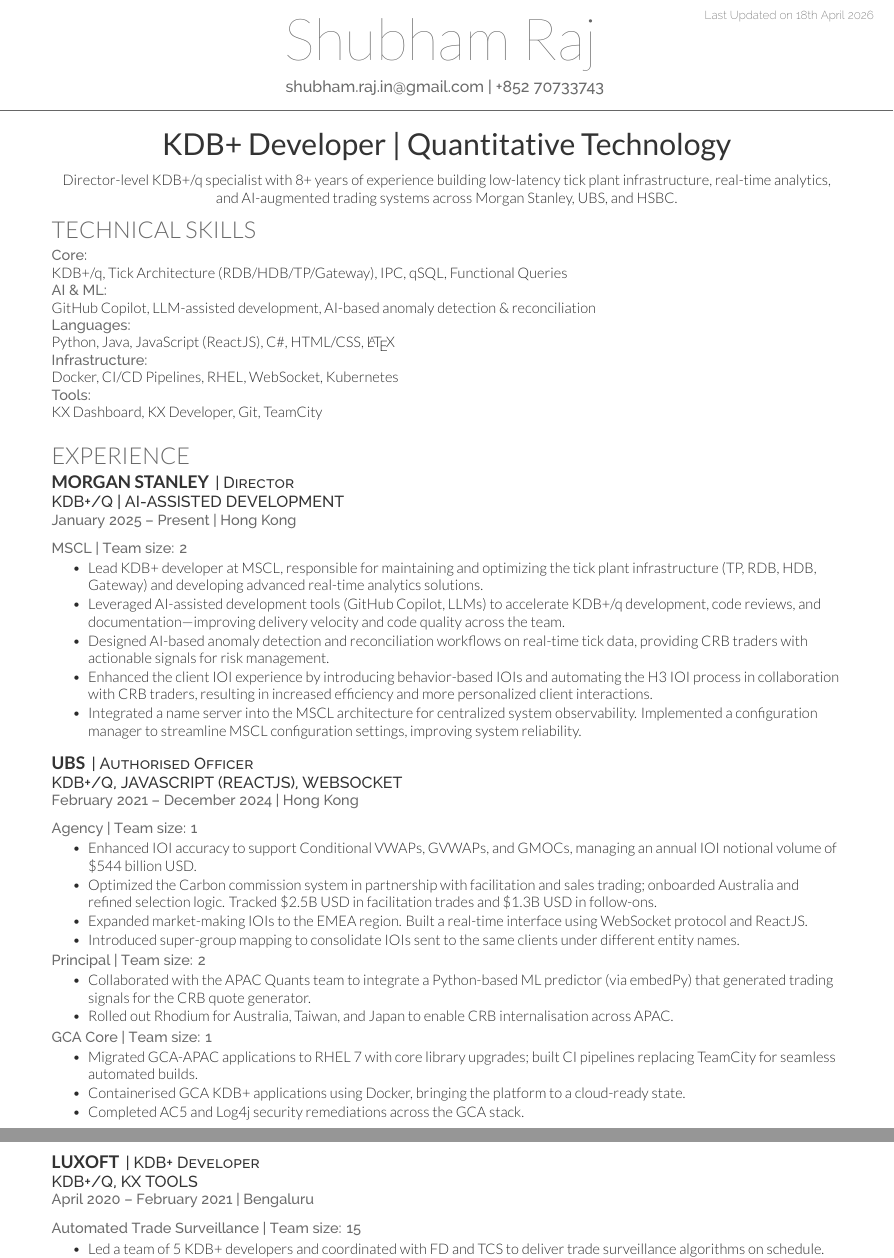
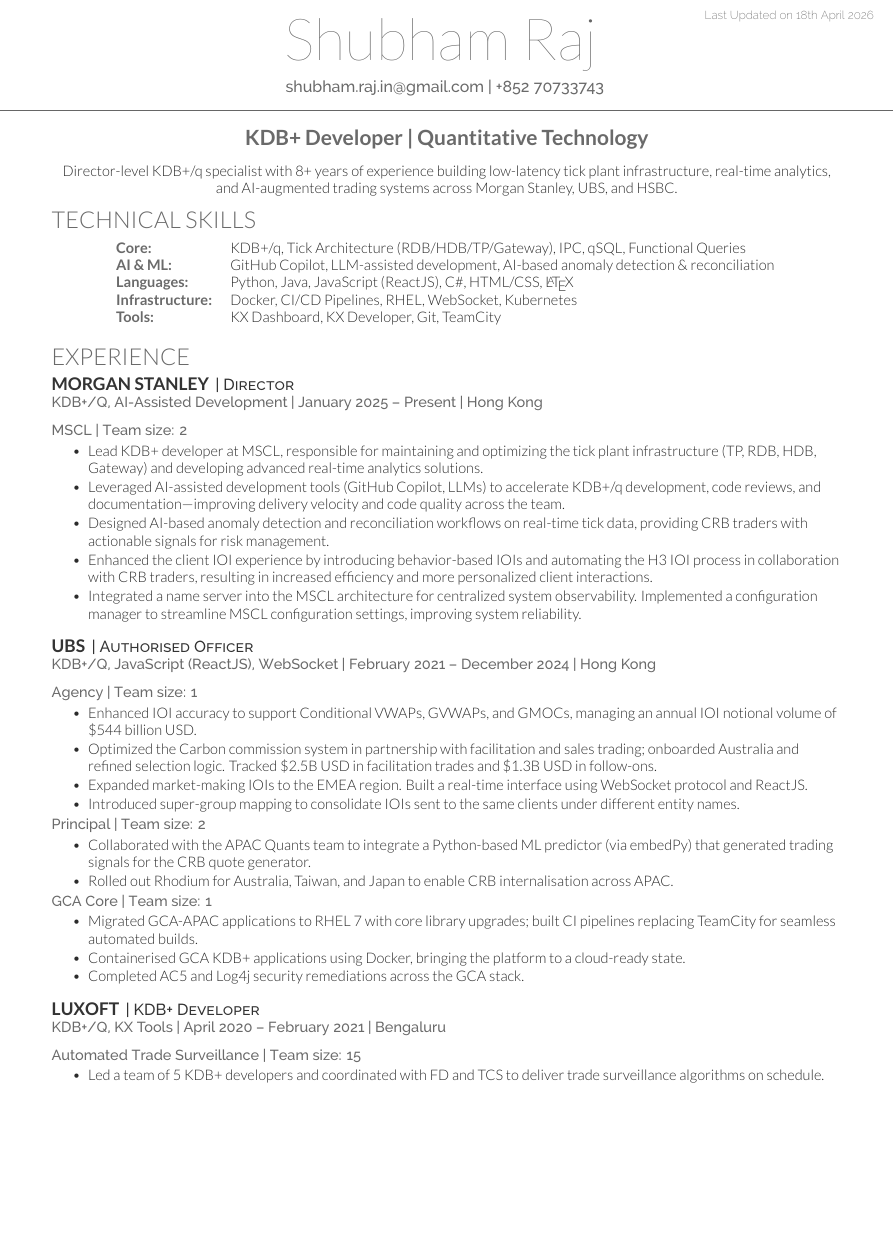
Before and after one commit to fabpotato/resume, a LaTeX CV (resumeEn.tex, which reads deedy-resume-openfont.cls): two parts of pages 1 and 2 of 2 before the commit and part of page 1 of 2 after it, the two joined at a grey line, cut so that both start at the same text, the shorter picture padded with empty space. Compiled offline with XeLaTeX.

Commit message:
update to res enhance

```diff
--- a/deedy-resume-openfont.cls
+++ b/deedy-resume-openfont.cls
@@ -28,7 +28,7 @@
 \defaultfontfeatures{Mapping=tex-text}
 \setmainfont[Color=primary, Path = fonts/lato/]{Lato-Lig}
 \setsansfont[Scale=MatchLowercase,Mapping=tex-text, Path = fonts/raleway/]{Raleway-ExtraLight}
-\newcommand{\custombold}[1]{\color{subheadings}\fontspec[Path = fonts/lato/]{Lato-Reg}\selectfont #1 \normalfont}
+\newcommand{\custombold}[1]{\color{headings}\fontspec[Path = fonts/lato/]{Lato-Bol}\selectfont #1 \normalfont}
 
 % Date command
 \setlength{\TPHorizModule}{1mm}
@@ -71,6 +71,7 @@
 
 % Location command
 \newcommand{\location}[1]{\color{headings}\raggedright\fontspec[Path = fonts/raleway/]{Raleway-Medium}\fontsize{10pt}{12pt}\selectfont {#1\\} \normalfont}
+\newcommand{\locationinline}[1]{\color{headings}\raggedright\fontspec[Path = fonts/raleway/]{Raleway-Medium}\fontsize{10pt}{12pt}\selectfont {#1} \normalfont}
 
 % Section seperators command
 \newcommand{\sectionsep}[0]{\vspace{8pt}}
--- a/resumeEn.tex
+++ b/resumeEn.tex
@@ -27,11 +27,13 @@
 %%%%%%%%%%%%%%%%%%%%%%%%%%%%%%%%%%%%%%
 
 \section{Technical Skills}
-\location{Core:} KDB+/q, Tick Architecture (RDB/HDB/TP/Gateway), IPC, qSQL, Functional Queries \\
-\location{AI \& ML:} GitHub Copilot, LLM-assisted development, AI-based anomaly detection \& reconciliation \\
-\location{Languages:} Python, Java, JavaScript (ReactJS), C\#, HTML/CSS, \LaTeX \\
-\location{Infrastructure:} Docker, CI/CD Pipelines, RHEL, WebSocket, Kubernetes \\
-\location{Tools:} KX Dashboard, KX Developer, Git, TeamCity
+\begin{tabular}{@{} l @{\hspace{1em}} l @{}}
+\custombold{Core:} & KDB+/q, Tick Architecture (RDB/HDB/TP/Gateway), IPC, qSQL, Functional Queries \\
+\custombold{AI \& ML:} & GitHub Copilot, LLM-assisted development, AI-based anomaly detection \& reconciliation \\
+\custombold{Languages:} & Python, Java, JavaScript (ReactJS), C\#, HTML/CSS, \LaTeX \\
+\custombold{Infrastructure:} & Docker, CI/CD Pipelines, RHEL, WebSocket, Kubernetes \\
+\custombold{Tools:} & KX Dashboard, KX Developer, Git, TeamCity \\
+\end{tabular}
 \sectionsep
 
 %%%%%%%%%%%%%%%%%%%%%%%%%%%%%%%%%%%%%%
@@ -42,9 +44,7 @@
 
 \runsubsection{MORGAN STANLEY}
 \descript{| Director}
-\runsubsection{}
-\descript{KDB+/Q | AI-ASSISTED DEVELOPMENT}
-\location{January 2025 – Present | Hong Kong}
+\location{KDB+/Q, AI-Assisted Development | January 2025 – Present | Hong Kong}
 \vspace{\topsep}
 
 \location{MSCL | Team size: 2}
@@ -59,9 +59,7 @@
 
 \runsubsection{UBS}
 \descript{| Authorised Officer}
-\runsubsection{}
-\descript{KDB+/Q, JAVASCRIPT (REACTJS), WEBSOCKET}
-\location{February 2021 – December 2024 | Hong Kong}
+\location{KDB+/Q, JavaScript (ReactJS), WebSocket | February 2021 – December 2024 | Hong Kong}
 \vspace{\topsep}
 
 \location{Agency | Team size: 1}
@@ -88,9 +86,7 @@
 
 \runsubsection{LUXOFT}
 \descript{| KDB+ Developer}
-\runsubsection{}
-\descript{KDB+/Q, KX TOOLS}
-\location{April 2020 – February 2021 | Bengaluru}
+\location{KDB+/Q, KX Tools | April 2020 – February 2021 | Bengaluru}
 \vspace{\topsep}
 
 \location{Automated Trade Surveillance | Team size: 15}
```
Also changed, not shown: resumeEn.tex (15 more changed lines). Lines whose indentation alone changed are shown as unchanged.
